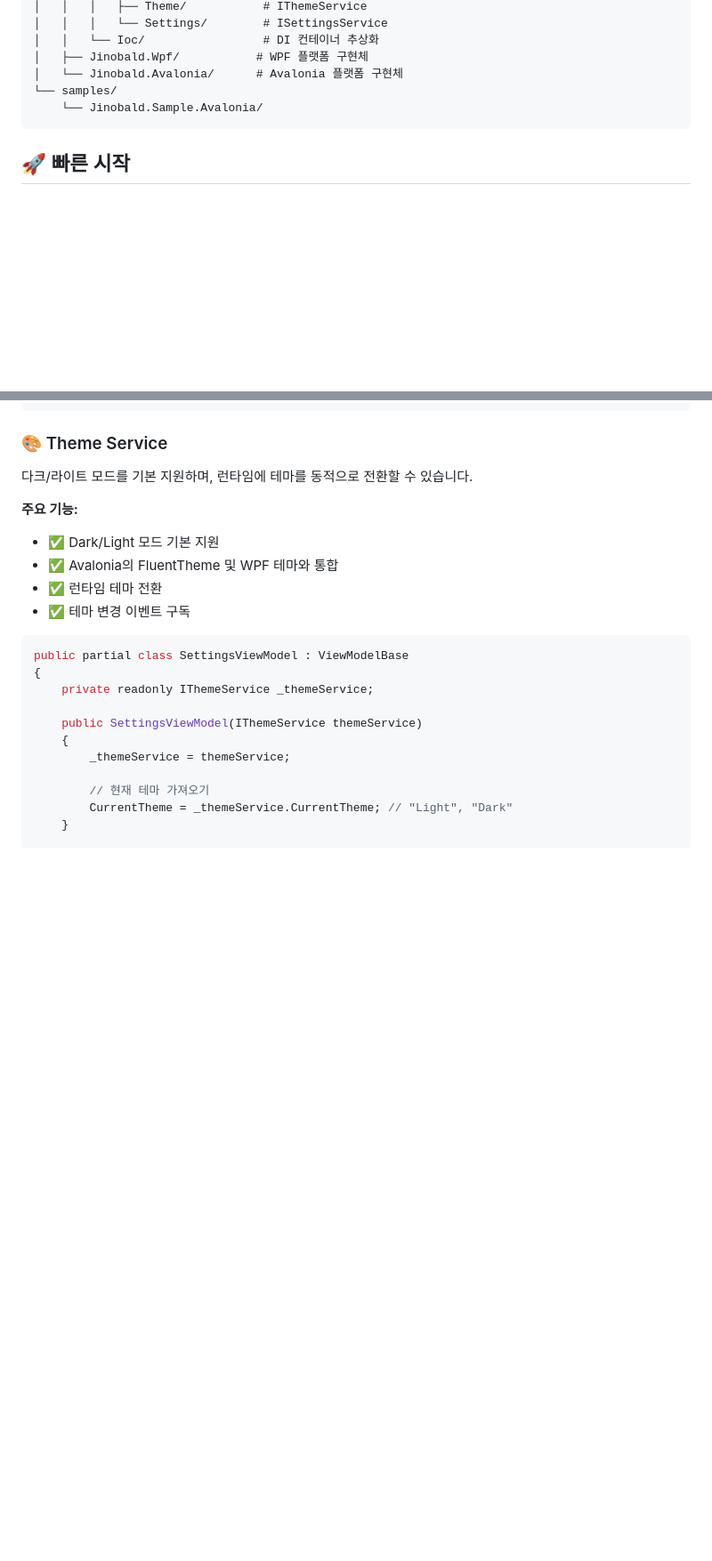
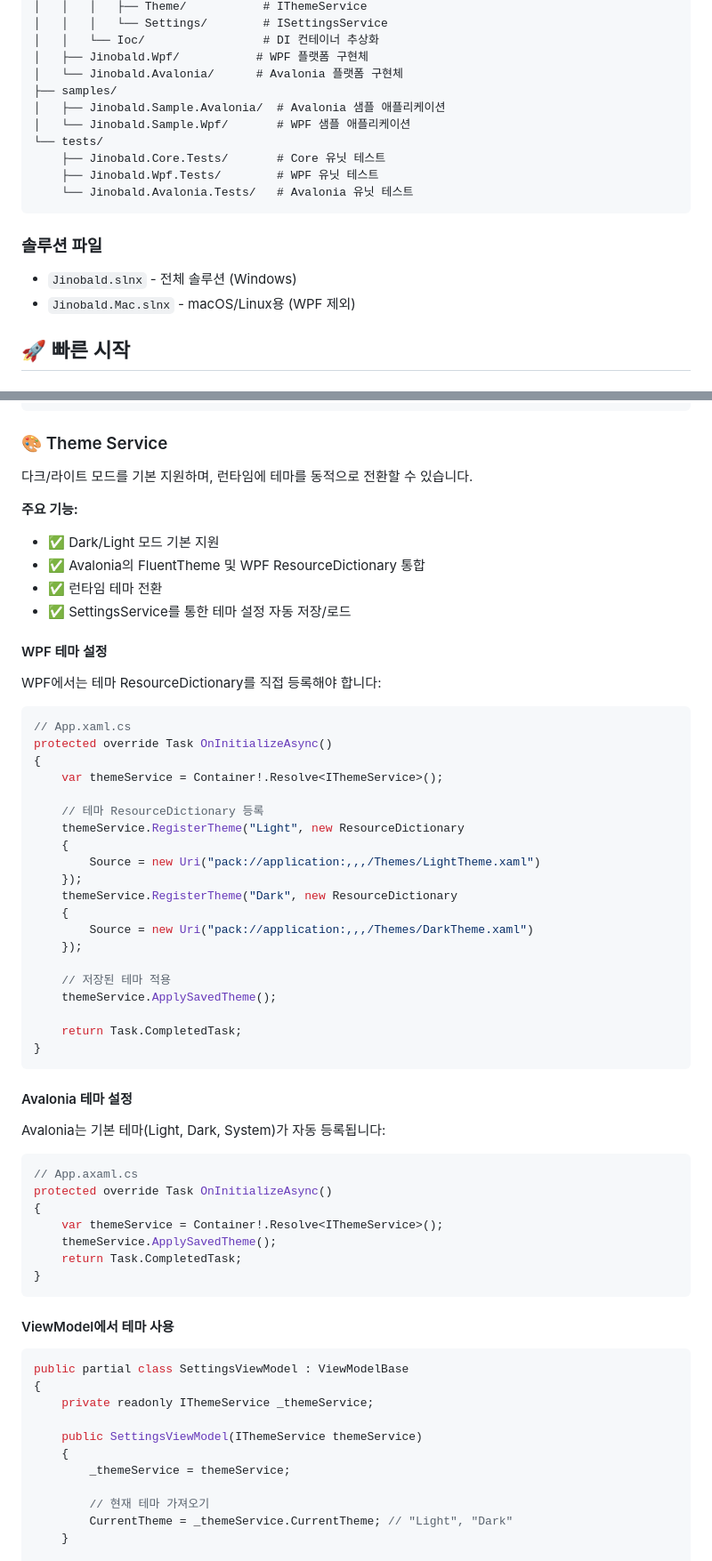
Before and after one commit to JinoPay/Jinobald, a Markdown page: README.md, 2 parts joined by grey strips. Shown: that part at 89% size. Drawn GitHub-style; blank space fills up the shorter version.

Commit message:
Updated README.md to include test projects, WPF/Avalonia sample projects, and detailed theme configuration instructions. Improved clarity on build and testing steps for macOS/Linux and Windows.

````diff
--- a/README.md
+++ b/README.md
@@ -31,9 +31,18 @@ Jinobald/
 │   │   └── Ioc/                 # DI 컨테이너 추상화
 │   ├── Jinobald.Wpf/           # WPF 플랫폼 구현체
 │   └── Jinobald.Avalonia/      # Avalonia 플랫폼 구현체
-└── samples/
-    └── Jinobald.Sample.Avalonia/
+├── samples/
+│   ├── Jinobald.Sample.Avalonia/  # Avalonia 샘플 애플리케이션
+│   └── Jinobald.Sample.Wpf/       # WPF 샘플 애플리케이션
+└── tests/
+    ├── Jinobald.Core.Tests/       # Core 유닛 테스트
+    ├── Jinobald.Wpf.Tests/        # WPF 유닛 테스트
+    └── Jinobald.Avalonia.Tests/   # Avalonia 유닛 테스트
 ```
+
+### 솔루션 파일
+- `Jinobald.slnx` - 전체 솔루션 (Windows)
+- `Jinobald.Mac.slnx` - macOS/Linux용 (WPF 제외)
 
 ## 🚀 빠른 시작
 
@@ -538,9 +565,52 @@ using var subscription = _eventAggregator.Subscribe<MyEvent>(OnMyEvent);
 
 **주요 기능:**
 - ✅ Dark/Light 모드 기본 지원
-- ✅ Avalonia의 FluentTheme 및 WPF 테마와 통합
+- ✅ Avalonia의 FluentTheme 및 WPF ResourceDictionary 통합
 - ✅ 런타임 테마 전환
-- ✅ 테마 변경 이벤트 구독
+- ✅ SettingsService를 통한 테마 설정 자동 저장/로드
+
+#### WPF 테마 설정
+
+WPF에서는 테마 ResourceDictionary를 직접 등록해야 합니다:
+
+```csharp
+// App.xaml.cs
+protected override Task OnInitializeAsync()
+{
+    var themeService = Container!.Resolve<IThemeService>();
+
+    // 테마 ResourceDictionary 등록
+    themeService.RegisterTheme("Light", new ResourceDictionary
+    {
+        Source = new Uri("pack://application:,,,/Themes/LightTheme.xaml")
+    });
+    themeService.RegisterTheme("Dark", new ResourceDictionary
+    {
+        Source = new Uri("pack://application:,,,/Themes/DarkTheme.xaml")
+    });
+
+    // 저장된 테마 적용
+    themeService.ApplySavedTheme();
+
+    return Task.CompletedTask;
+}
+```
+
+#### Avalonia 테마 설정
+
+Avalonia는 기본 테마(Light, Dark, System)가 자동 등록됩니다:
+
+```csharp
+// App.axaml.cs
+protected override Task OnInitializeAsync()
+{
+    var themeService = Container!.Resolve<IThemeService>();
+    themeService.ApplySavedTheme();
+    return Task.CompletedTask;
+}
+```
+
+#### ViewModel에서 테마 사용
 
 ```csharp
 public partial class SettingsViewModel : ViewModelBase
````
Also changed, not shown: other parts of README.md (+70 -11 lines).
